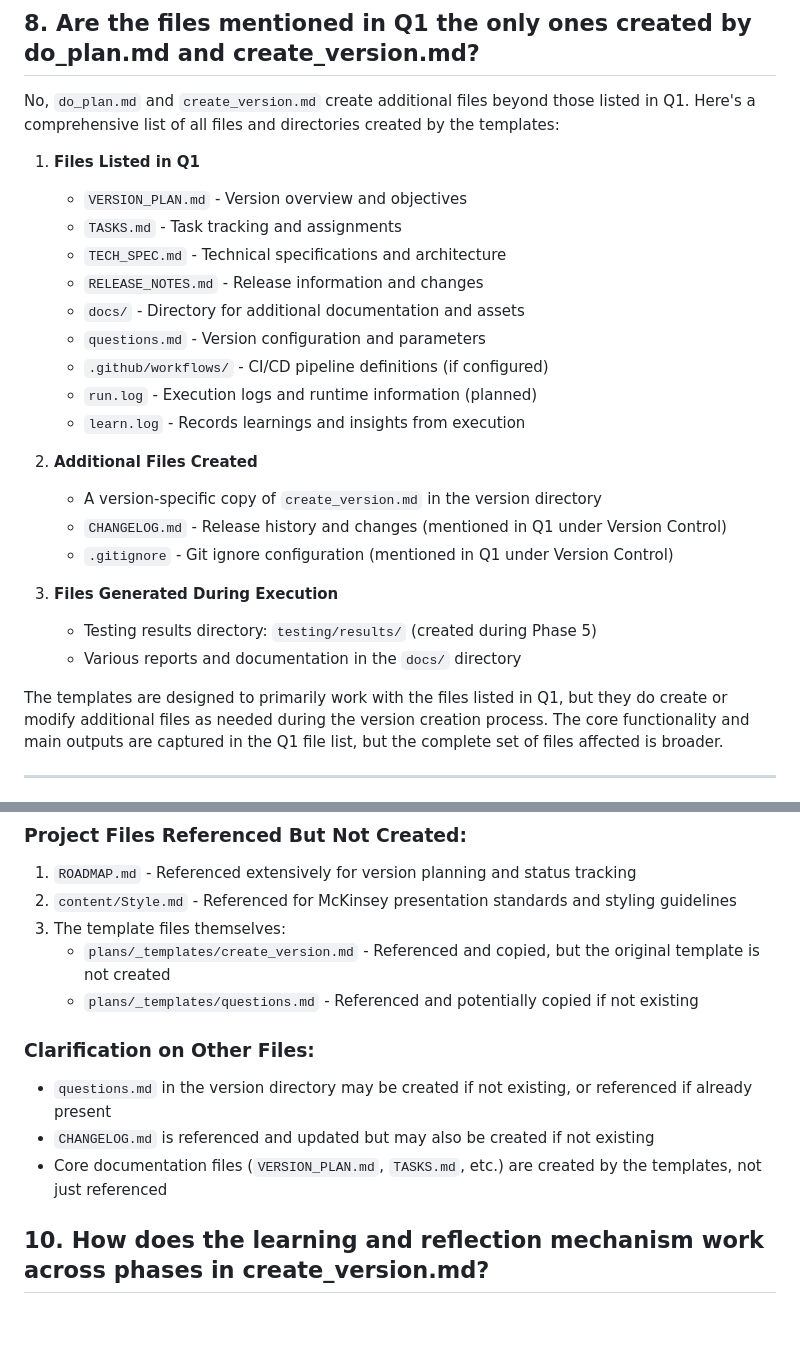
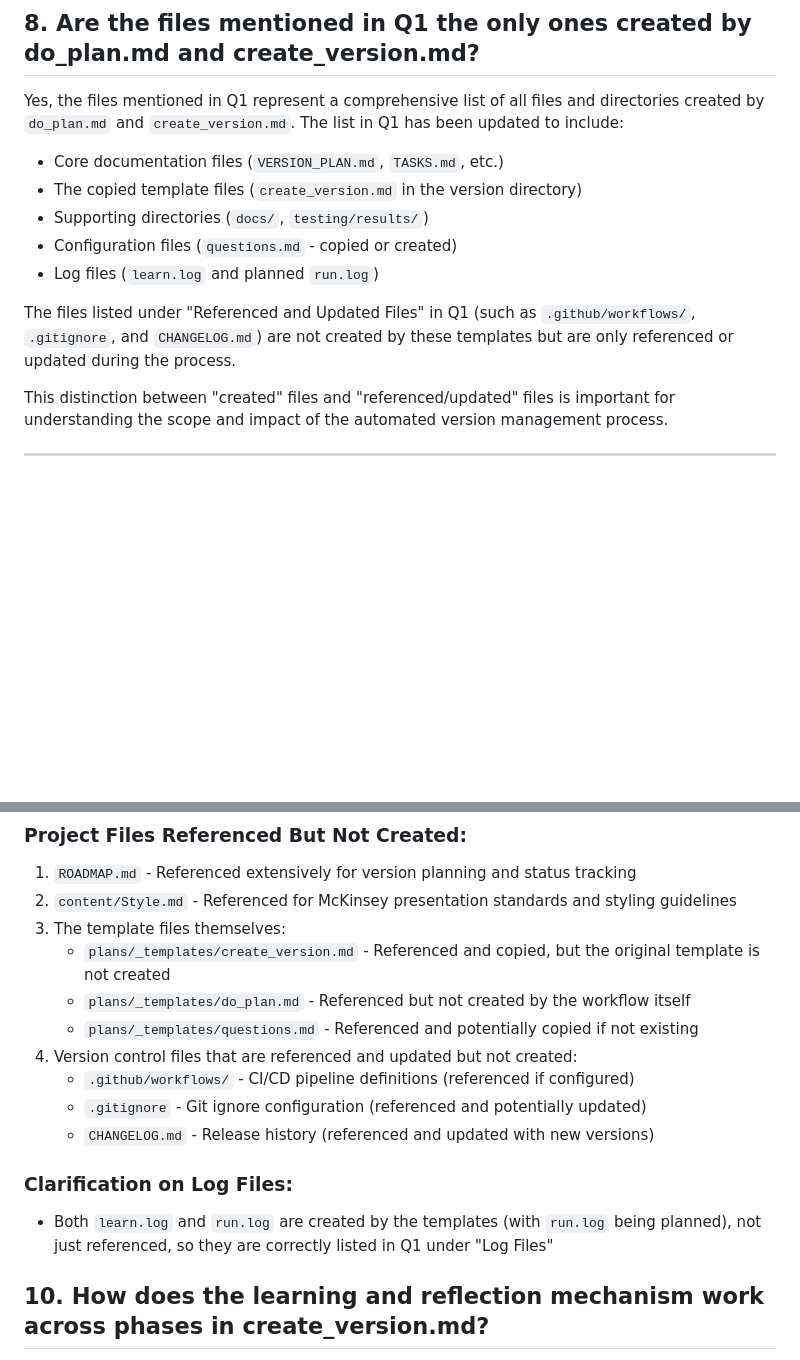
Before and after one commit to christopheryeo/sentient-BP, a Markdown page: plans/_reference/code_verification.md, 2 parts joined by grey strips. Drawn GitHub-style; blank space fills up the shorter version.

Commit message:
Fixed Q8 and Q9 in code_verification.md to accurately reflect file creation and references

```diff
--- a/plans/_reference/code_verification.md
+++ b/plans/_reference/code_verification.md
@@ -297,29 +297,17 @@ This fully automated approach ensures consistent and reliable version management
 
 ## 8. Are the files mentioned in Q1 the only ones created by do_plan.md and create_version.md?
 
-No, `do_plan.md` and `create_version.md` create additional files beyond those listed in Q1. Here's a comprehensive list of all files and directories created by the templates:
+Yes, the files mentioned in Q1 represent a comprehensive list of all files and directories created by `do_plan.md` and `create_version.md`. The list in Q1 has been updated to include:
 
-1. **Files Listed in Q1**
-   - `VERSION_PLAN.md` - Version overview and objectives
-   - `TASKS.md` - Task tracking and assignments
-   - `TECH_SPEC.md` - Technical specifications and architecture
-   - `RELEASE_NOTES.md` - Release information and changes
-   - `docs/` - Directory for additional documentation and assets
-   - `questions.md` - Version configuration and parameters
-   - `.github/workflows/` - CI/CD pipeline definitions (if configured)
-   - `run.log` - Execution logs and runtime information (planned)
-   - `learn.log` - Records learnings and insights from execution
+- Core documentation files (`VERSION_PLAN.md`, `TASKS.md`, etc.)
+- The copied template files (`create_version.md` in the version directory)
+- Supporting directories (`docs/`, `testing/results/`)
+- Configuration files (`questions.md` - copied or created)
+- Log files (`learn.log` and planned `run.log`)
 
-2. **Additional Files Created**
-   - A version-specific copy of `create_version.md` in the version directory
-   - `CHANGELOG.md` - Release history and changes (mentioned in Q1 under Version Control)
-   - `.gitignore` - Git ignore configuration (mentioned in Q1 under Version Control)
+The files listed under "Referenced and Updated Files" in Q1 (such as `.github/workflows/`, `.gitignore`, and `CHANGELOG.md`) are not created by these templates but are only referenced or updated during the process.
 
-3. **Files Generated During Execution**
-   - Testing results directory: `testing/results/` (created during Phase 5)
-   - Various reports and documentation in the `docs/` directory
-
-The templates are designed to primarily work with the files listed in Q1, but they do create or modify additional files as needed during the version creation process. The core functionality and main outputs are captured in the Q1 file list, but the complete set of files affected is broader.
+This distinction between "created" files and "referenced/updated" files is important for understanding the scope and impact of the automated version management process.
 
 ---
 
@@ -332,12 +320,15 @@ The following files are referenced in the workflow but not created by either `do
 2. `content/Style.md` - Referenced for McKinsey presentation standards and styling guidelines
 3. The template files themselves:
    - `plans/_templates/create_version.md` - Referenced and copied, but the original template is not created
+   - `plans/_templates/do_plan.md` - Referenced but not created by the workflow itself
    - `plans/_templates/questions.md` - Referenced and potentially copied if not existing
+4. Version control files that are referenced and updated but not created:
+   - `.github/workflows/` - CI/CD pipeline definitions (referenced if configured)
+   - `.gitignore` - Git ignore configuration (referenced and potentially updated)
+   - `CHANGELOG.md` - Release history (referenced and updated with new versions)
 
-### Clarification on Other Files:
-- `questions.md` in the version directory may be created if not existing, or referenced if already present
-- `CHANGELOG.md` is referenced and updated but may also be created if not existing
-- Core documentation files (`VERSION_PLAN.md`, `TASKS.md`, etc.) are created by the templates, not just referenced
+### Clarification on Log Files:
+- Both `learn.log` and `run.log` are created by the templates (with `run.log` being planned), not just referenced, so they are correctly listed in Q1 under "Log Files"
 
 ## 10. How does the learning and reflection mechanism work across phases in create_version.md?
 
```
